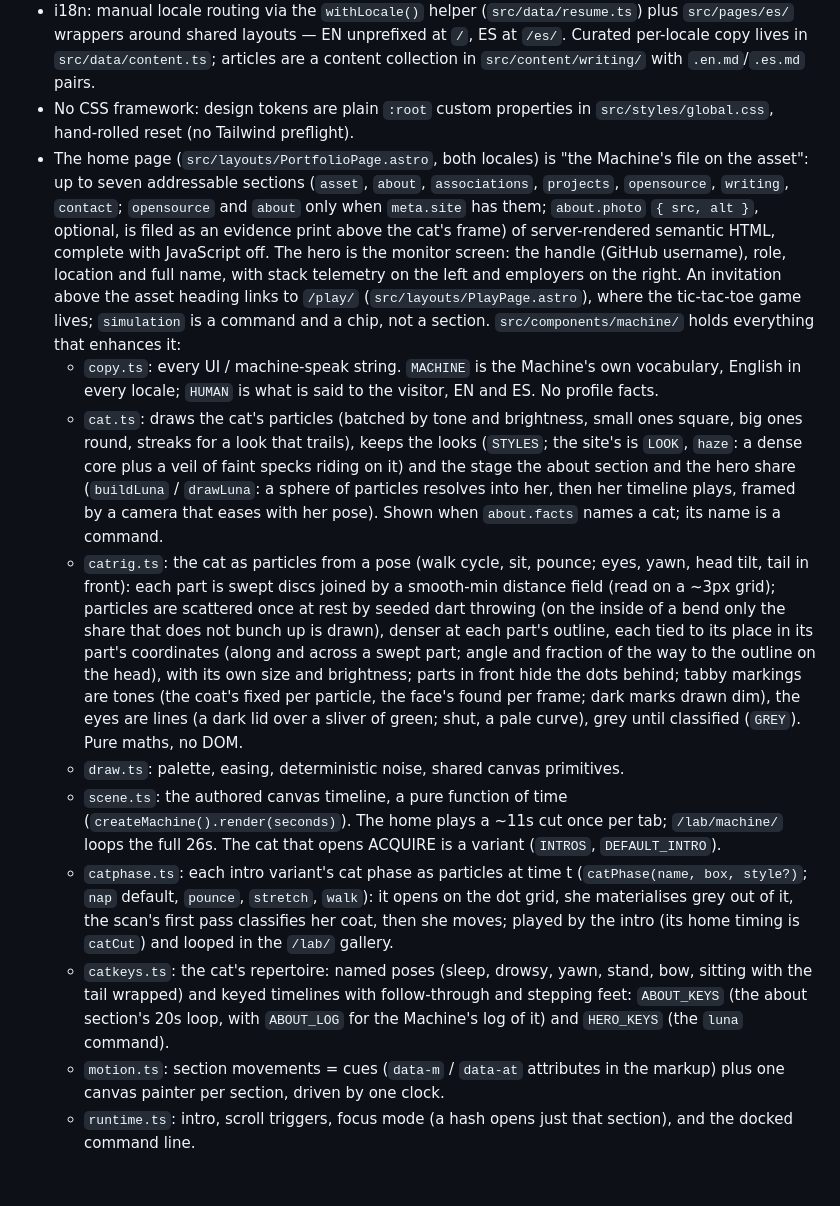
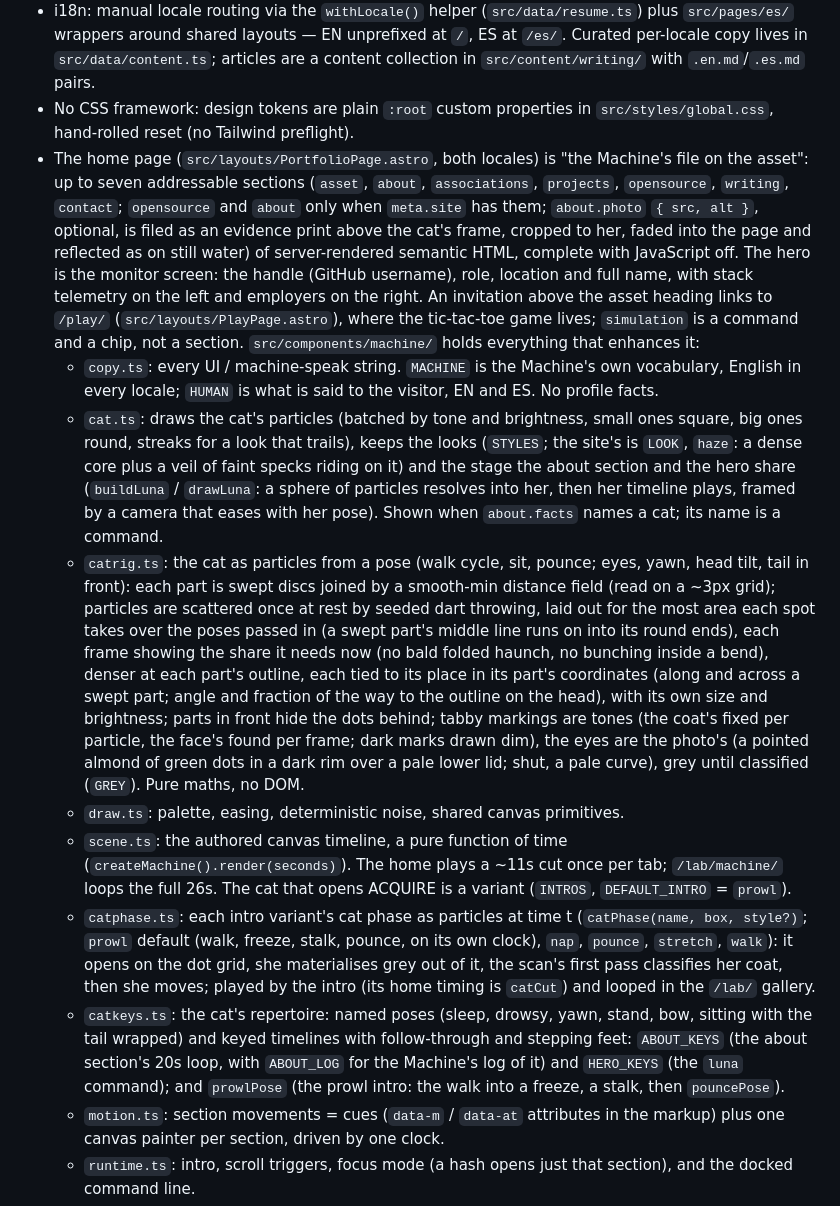
Before and after one commit to jhosdev/jhosdev-landing-v1, a Markdown page: CLAUDE.md, the part around the change. Rendered like a GitHub page; blank space fills up the shorter version.

Commit message:
docs: describe the prowl, the photo's eyes, even particles and the reflected print
Co-Authored-By: Claude Opus 5.5 <noreply@anthropic.com>
Claude-Session: https://claude.ai/code/session_01V7eRjpAvzFDR9d3ErDVdfQ

```diff
--- a/CLAUDE.md
+++ b/CLAUDE.md
@@ -18,14 +18,14 @@ bunx astro check   # type/content checks
 - `public/resume.pdf` is rendered at build time by `scripts/render-pdf.ts` (Typst) from that same `resume.en.json`, so the PDF and the site never drift.
 - i18n: manual locale routing via the `withLocale()` helper (`src/data/resume.ts`) plus `src/pages/es/` wrappers around shared layouts — EN unprefixed at `/`, ES at `/es/`. Curated per-locale copy lives in `src/data/content.ts`; articles are a content collection in `src/content/writing/` with `.en.md`/`.es.md` pairs.
 - No CSS framework: design tokens are plain `:root` custom properties in `src/styles/global.css`, hand-rolled reset (no Tailwind preflight).
-- The home page (`src/layouts/PortfolioPage.astro`, both locales) is "the Machine's file on the asset": up to seven addressable sections (`asset`, `about`, `associations`, `projects`, `opensource`, `writing`, `contact`; `opensource` and `about` only when `meta.site` has them; `about.photo` `{ src, alt }`, optional, is filed as an evidence print above the cat's frame) of server-rendered semantic HTML, complete with JavaScript off. The hero is the monitor screen: the handle (GitHub username), role, location and full name, with stack telemetry on the left and employers on the right. An invitation above the asset heading links to `/play/` (`src/layouts/PlayPage.astro`), where the tic-tac-toe game lives; `simulation` is a command and a chip, not a section. `src/components/machine/` holds everything that enhances it:
+- The home page (`src/layouts/PortfolioPage.astro`, both locales) is "the Machine's file on the asset": up to seven addressable sections (`asset`, `about`, `associations`, `projects`, `opensource`, `writing`, `contact`; `opensource` and `about` only when `meta.site` has them; `about.photo` `{ src, alt }`, optional, is filed as an evidence print above the cat's frame, cropped to her, faded into the page and reflected as on still water) of server-rendered semantic HTML, complete with JavaScript off. The hero is the monitor screen: the handle (GitHub username), role, location and full name, with stack telemetry on the left and employers on the right. An invitation above the asset heading links to `/play/` (`src/layouts/PlayPage.astro`), where the tic-tac-toe game lives; `simulation` is a command and a chip, not a section. `src/components/machine/` holds everything that enhances it:
   - `copy.ts`: every UI / machine-speak string. `MACHINE` is the Machine's own vocabulary, English in every locale; `HUMAN` is what is said to the visitor, EN and ES. No profile facts.
   - `cat.ts`: draws the cat's particles (batched by tone and brightness, small ones square, big ones round, streaks for a look that trails), keeps the looks (`STYLES`; the site's is `LOOK`, `haze`: a dense core plus a veil of faint specks riding on it) and the stage the about section and the hero share (`buildLuna` / `drawLuna`: a sphere of particles resolves into her, then her timeline plays, framed by a camera that eases with her pose). Shown when `about.facts` names a cat; its name is a command.
-  - `catrig.ts`: the cat as particles from a pose (walk cycle, sit, pounce; eyes, yawn, head tilt, tail in front): each part is swept discs joined by a smooth-min distance field (read on a ~3px grid); particles are scattered once at rest by seeded dart throwing (on the inside of a bend only the share that does not bunch up is drawn), denser at each part's outline, each tied to its place in its part's coordinates (along and across a swept part; angle and fraction of the way to the outline on the head), with its own size and brightness; parts in front hide the dots behind; tabby markings are tones (the coat's fixed per particle, the face's found per frame; dark marks drawn dim), the eyes are lines (a dark lid over a sliver of green; shut, a pale curve), grey until classified (`GREY`). Pure maths, no DOM.
+  - `catrig.ts`: the cat as particles from a pose (walk cycle, sit, pounce; eyes, yawn, head tilt, tail in front): each part is swept discs joined by a smooth-min distance field (read on a ~3px grid); particles are scattered once at rest by seeded dart throwing, laid out for the most area each spot takes over the poses passed in (a swept part's middle line runs on into its round ends), each frame showing the share it needs now (no bald folded haunch, no bunching inside a bend), denser at each part's outline, each tied to its place in its part's coordinates (along and across a swept part; angle and fraction of the way to the outline on the head), with its own size and brightness; parts in front hide the dots behind; tabby markings are tones (the coat's fixed per particle, the face's found per frame; dark marks drawn dim), the eyes are the photo's (a pointed almond of green dots in a dark rim over a pale lower lid; shut, a pale curve), grey until classified (`GREY`). Pure maths, no DOM.
   - `draw.ts`: palette, easing, deterministic noise, shared canvas primitives.
-  - `scene.ts`: the authored canvas timeline, a pure function of time (`createMachine().render(seconds)`). The home plays a ~11s cut once per tab; `/lab/machine/` loops the full 26s. The cat that opens ACQUIRE is a variant (`INTROS`, `DEFAULT_INTRO`).
-  - `catphase.ts`: each intro variant's cat phase as particles at time t (`catPhase(name, box, style?)`; `nap` default, `pounce`, `stretch`, `walk`): it opens on the dot grid, she materialises grey out of it, the scan's first pass classifies her coat, then she moves; played by the intro (its home timing is `catCut`) and looped in the `/lab/` gallery.
-  - `catkeys.ts`: the cat's repertoire: named poses (sleep, drowsy, yawn, stand, bow, sitting with the tail wrapped) and keyed timelines with follow-through and stepping feet: `ABOUT_KEYS` (the about section's 20s loop, with `ABOUT_LOG` for the Machine's log of it) and `HERO_KEYS` (the `luna` command).
+  - `scene.ts`: the authored canvas timeline, a pure function of time (`createMachine().render(seconds)`). The home plays a ~11s cut once per tab; `/lab/machine/` loops the full 26s. The cat that opens ACQUIRE is a variant (`INTROS`, `DEFAULT_INTRO` = `prowl`).
+  - `catphase.ts`: each intro variant's cat phase as particles at time t (`catPhase(name, box, style?)`; `prowl` default (walk, freeze, stalk, pounce, on its own clock), `nap`, `pounce`, `stretch`, `walk`): it opens on the dot grid, she materialises grey out of it, the scan's first pass classifies her coat, then she moves; played by the intro (its home timing is `catCut`) and looped in the `/lab/` gallery.
+  - `catkeys.ts`: the cat's repertoire: named poses (sleep, drowsy, yawn, stand, bow, sitting with the tail wrapped) and keyed timelines with follow-through and stepping feet: `ABOUT_KEYS` (the about section's 20s loop, with `ABOUT_LOG` for the Machine's log of it) and `HERO_KEYS` (the `luna` command); and `prowlPose` (the prowl intro: the walk into a freeze, a stalk, then `pouncePose`).
   - `motion.ts`: section movements = cues (`data-m` / `data-at` attributes in the markup) plus one canvas painter per section, driven by one clock.
   - `runtime.ts`: intro, scroll triggers, focus mode (a hash opens just that section), and the docked command line.
   - `machine.css`: the system's styles (also used by `ArticlePage.astro`).
```
Also changed, not shown: DESIGN.md (+3 -3 lines).
